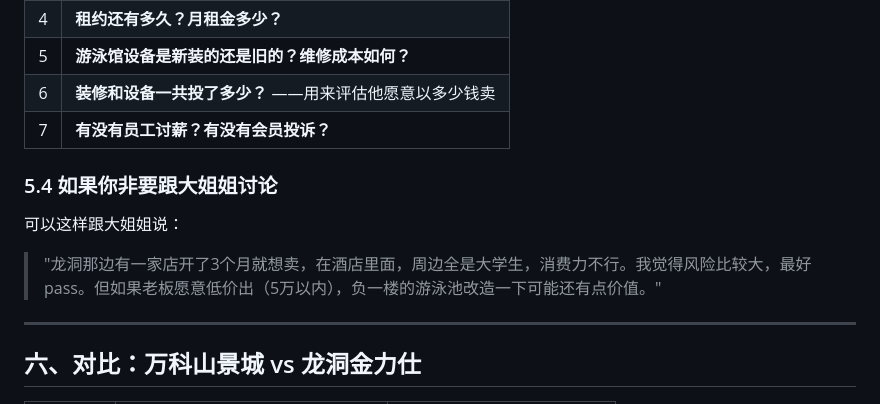
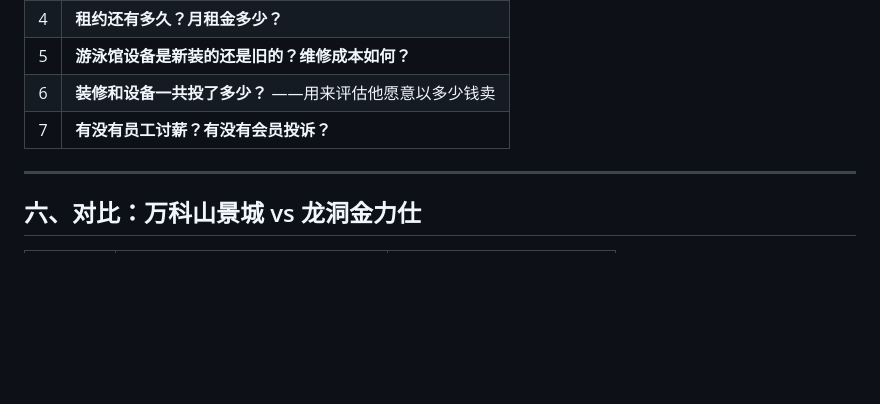
Before and after one commit to kennichen/ai-, a Markdown page: output/金力仕收购评估报告.md, the part around the change. GitHub-like rendering; blank space fills up the shorter version.

Commit message:
Remove negotiation discussion from report
Removed section discussing negotiation strategies with a specific example.

```diff
--- a/output/金力仕收购评估报告.md
+++ b/output/金力仕收购评估报告.md
@@ -211,12 +211,6 @@
 | 6 | **装修和设备一共投了多少？** ——用来评估他愿意以多少钱卖 |
 | 7 | **有没有员工讨薪？有没有会员投诉？** |
 
-### 5.4 如果你非要跟大姐姐讨论
-
-可以这样跟大姐姐说：
-
-> "龙洞那边有一家店开了3个月就想卖，在酒店里面，周边全是大学生，消费力不行。我觉得风险比较大，最好pass。但如果老板愿意低价出（5万以内），负一楼的游泳池改造一下可能还有点价值。"
-
 ---
 
 ## 六、对比：万科山景城 vs 龙洞金力仕
```
